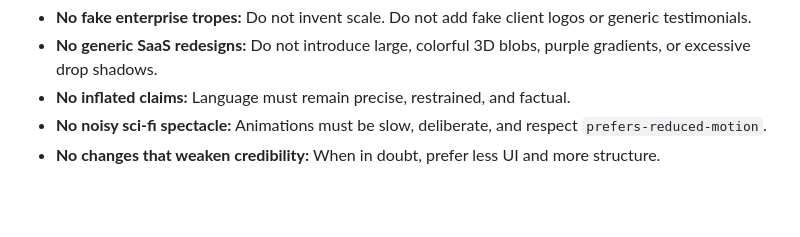
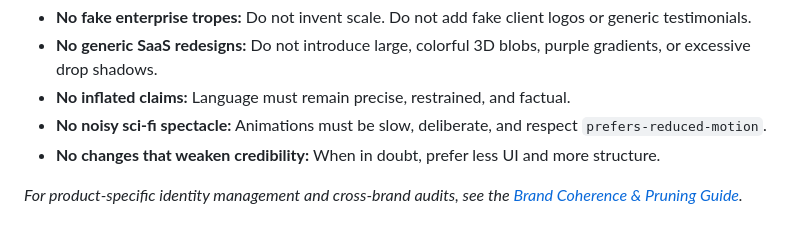
Before and after one commit to The-Velveteen-Project/the-velveteen-project, a Markdown page: README.md, the part around the change. GitHub-like rendering; blank space fills up the shorter version.

Commit message:
docs: add brand coherence pruning guide

```diff
--- a/README.md
+++ b/README.md
@@ -57,3 +57,5 @@ To protect the integrity of the lab's identity, the following are strictly enfor
 - **No inflated claims:** Language must remain precise, restrained, and factual.
 - **No noisy sci-fi spectacle:** Animations must be slow, deliberate, and respect `prefers-reduced-motion`.
 - **No changes that weaken credibility:** When in doubt, prefer less UI and more structure.
+
+*For product-specific identity management and cross-brand audits, see the [Brand Coherence & Pruning Guide](docs/brand-coherence-pruning-guide.md).*
```
Also changed, not shown: docs/brand-coherence-pruning-guide.md (added, +50 -0 lines).
